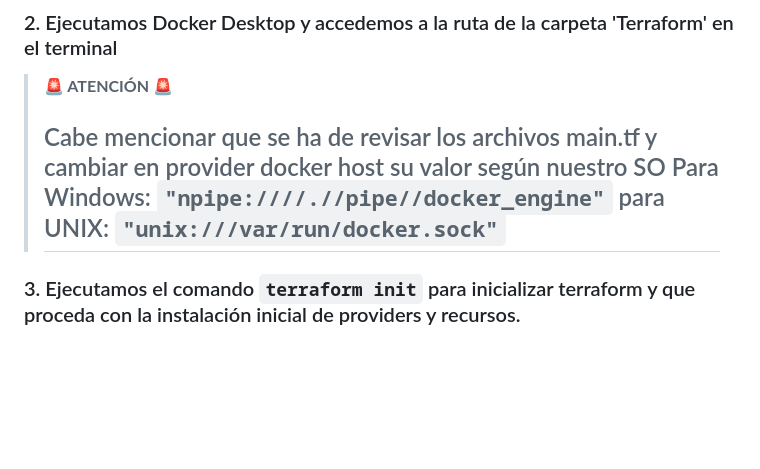
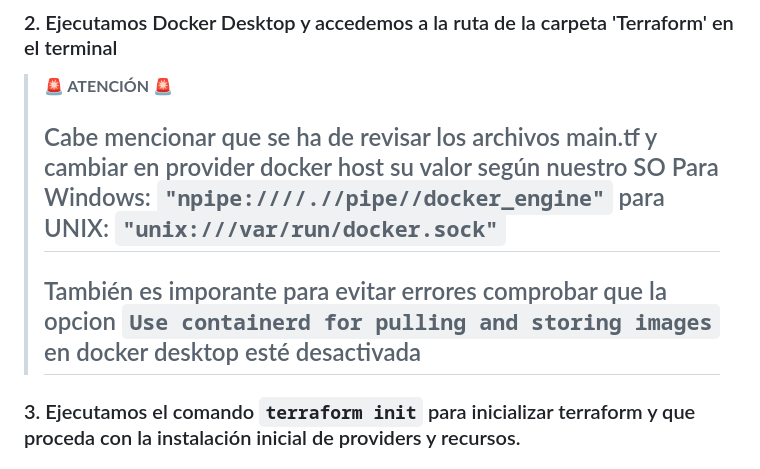
Before and after one commit to JaviKed/Practica-Terraform, a Markdown page: README.md, the part around the change. Drawn GitHub-style; blank space fills up the shorter version.

```diff
--- a/README.md
+++ b/README.md
@@ -9,6 +9,7 @@ Tenere instalado docker y terraform
 ### 2. Ejecutamos Docker Desktop y accedemos a la ruta de la carpeta 'Terraform' en el terminal
 > **🚨 ATENCIÓN 🚨**
 > ## Cabe mencionar que se ha de revisar los archivos main.tf y cambiar en provider docker host su valor según nuestro SO Para Windows: `"npipe:////.//pipe//docker_engine"` para UNIX: `"unix:///var/run/docker.sock"`
+> ## También es imporante para evitar errores comprobar que la opcion `Use containerd for pulling and storing images` en docker desktop esté desactivada
 
 ### 3. Ejecutamos el comando `terraform init` para inicializar terraform y que proceda con la instalación inicial de providers y recursos.
 ### 4. Aplicar la IAC con el comando `terraform apply -var-file="./prod.tfvars"` para aplicar las variables de entorno que deseemos (cambiar entre dev o prod en el archivo para levantar uno de los entornos)
```
